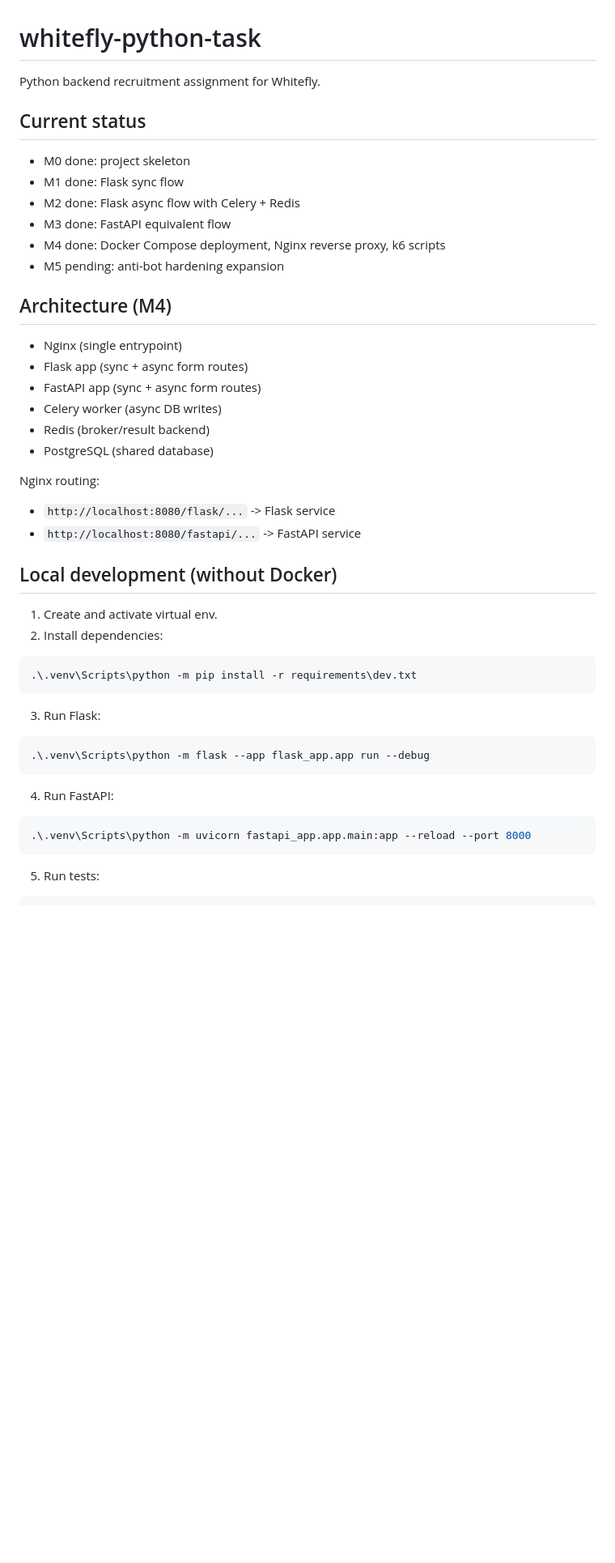
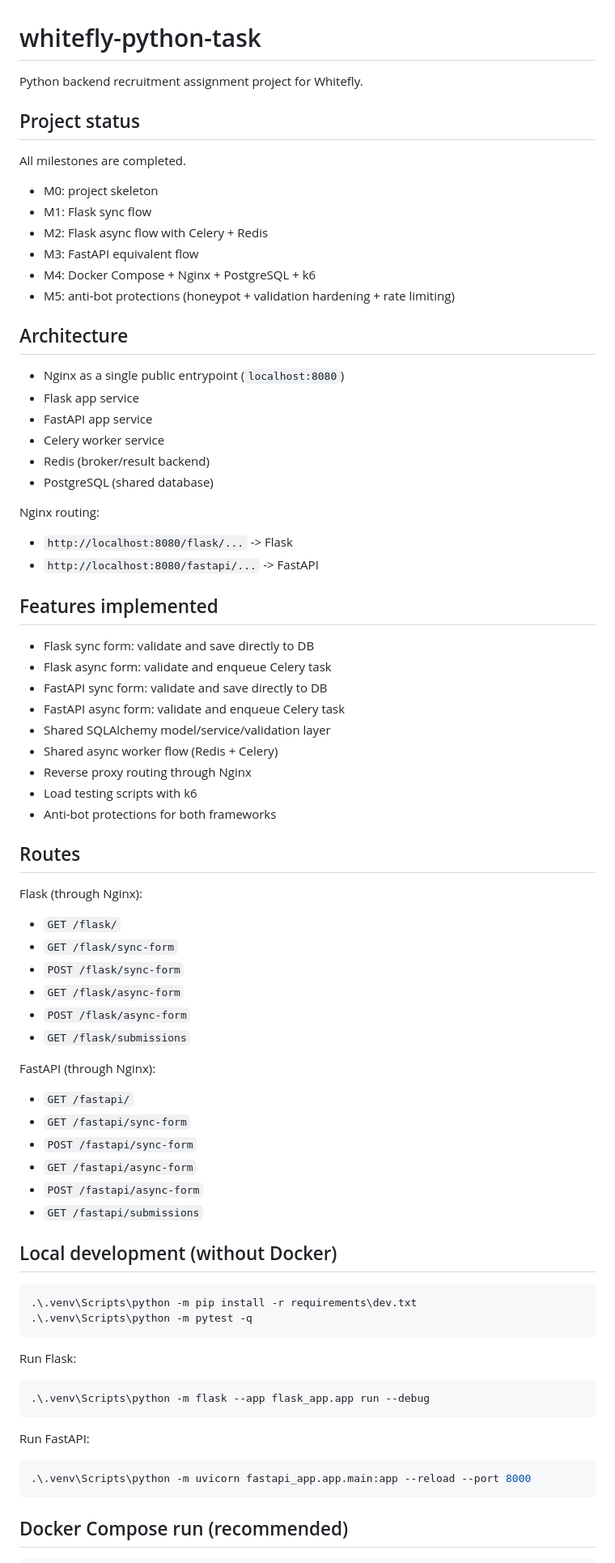
Before and after one commit to yy31104/whitefly-python-task, a Markdown page: README.md, the part around one of its changes. Shown at 81% size. Drawn GitHub-style; blank space fills up the shorter version.

````diff
--- a/README.md
+++ b/README.md
@@ -1,40 +1,72 @@
 # whitefly-python-task
 
-Python backend recruitment assignment for Whitefly.
+Python backend recruitment assignment project for Whitefly.
 
-## Current status
-- M0 done: project skeleton
-- M1 done: Flask sync flow
-- M2 done: Flask async flow with Celery + Redis
-- M3 done: FastAPI equivalent flow
-- M4 done: Docker Compose deployment, Nginx reverse proxy, k6 scripts
-- M5 pending: anti-bot hardening expansion
+## Project status
+All milestones are completed.
 
-## Architecture (M4)
-- Nginx (single entrypoint)
-- Flask app (sync + async form routes)
-- FastAPI app (sync + async form routes)
-- Celery worker (async DB writes)
+- M0: project skeleton
+- M1: Flask sync flow
+- M2: Flask async flow with Celery + Redis
+- M3: FastAPI equivalent flow
+- M4: Docker Compose + Nginx + PostgreSQL + k6
+- M5: anti-bot protections (honeypot + validation hardening + rate limiting)
+
+## Architecture
+- Nginx as a single public entrypoint (`localhost:8080`)
+- Flask app service
+- FastAPI app service
+- Celery worker service
 - Redis (broker/result backend)
 - PostgreSQL (shared database)
 
 Nginx routing:
-- `http://localhost:8080/flask/...` -> Flask service
-- `http://localhost:8080/fastapi/...` -> FastAPI service
+- `http://localhost:8080/flask/...` -> Flask
+- `http://localhost:8080/fastapi/...` -> FastAPI
+
+## Features implemented
+- Flask sync form: validate and save directly to DB
+- Flask async form: validate and enqueue Celery task
+- FastAPI sync form: validate and save directly to DB
+- FastAPI async form: validate and enqueue Celery task
+- Shared SQLAlchemy model/service/validation layer
+- Shared async worker flow (Redis + Celery)
+- Reverse proxy routing through Nginx
+- Load testing scripts with k6
+- Anti-bot protections for both frameworks
+
+## Routes
+Flask (through Nginx):
+- `GET /flask/`
+- `GET /flask/sync-form`
+- `POST /flask/sync-form`
+- `GET /flask/async-form`
+- `POST /flask/async-form`
+- `GET /flask/submissions`
+
+FastAPI (through Nginx):
+- `GET /fastapi/`
+- `GET /fastapi/sync-form`
+- `POST /fastapi/sync-form`
+- `GET /fastapi/async-form`
+- `POST /fastapi/async-form`
+- `GET /fastapi/submissions`
 
 ## Local development (without Docker)
-1. Create and activate virtual env.
-2. Install dependencies:
 ```powershell
 .\.venv\Scripts\python -m pip install -r requirements\dev.txt
+.\.venv\Scripts\python -m pytest -q
 ```
-3. Run Flask:
+
+Run Flask:
 ```powershell
 .\.venv\Scripts\python -m flask --app flask_app.app run --debug
 ```
-4. Run FastAPI:
+
+Run FastAPI:
 ```powershell
 .\.venv\Scripts\python -m uvicorn fastapi_app.app.main:app --reload --port 8000
 ```
-5. Run tests:
+
+## Docker Compose run (recommended)
 ```powershell
````
Also changed, not shown: other parts of README.md (+39 -45 lines).
